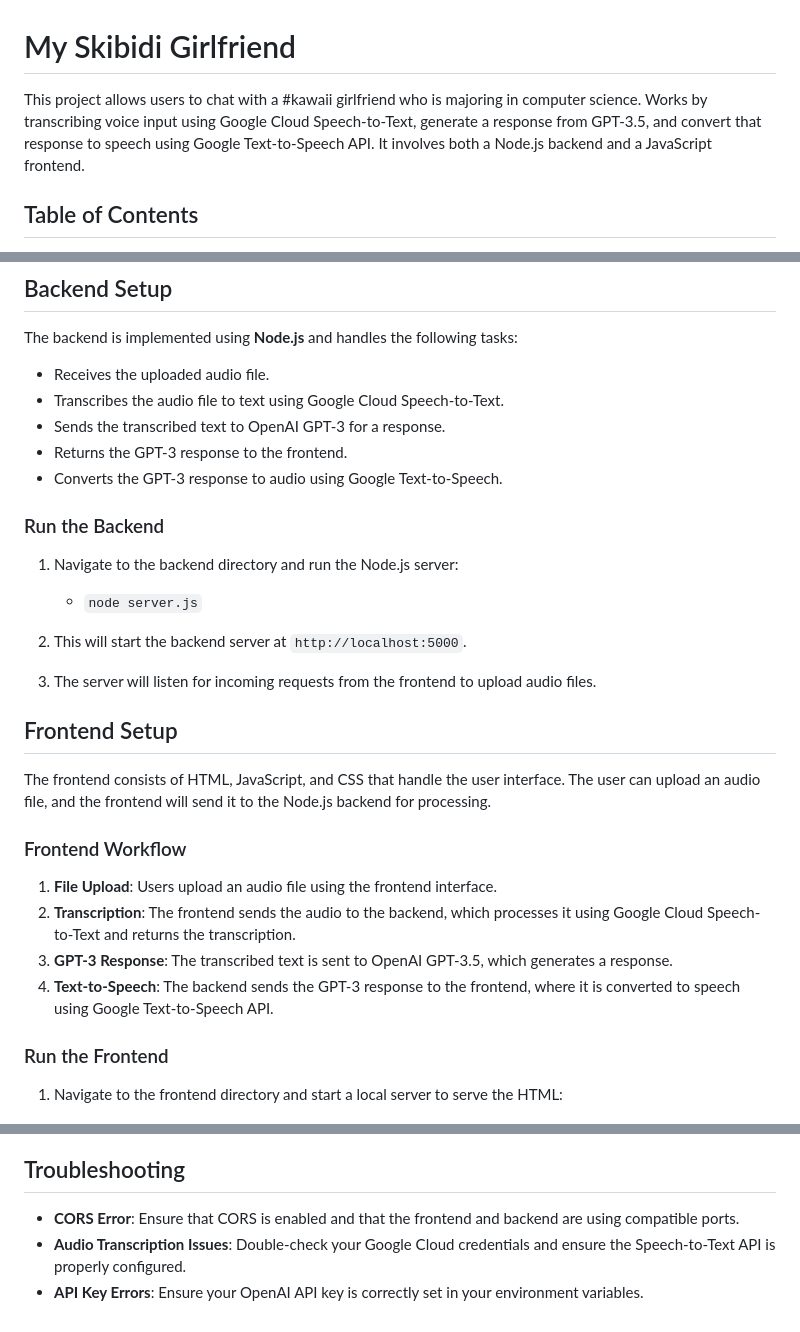
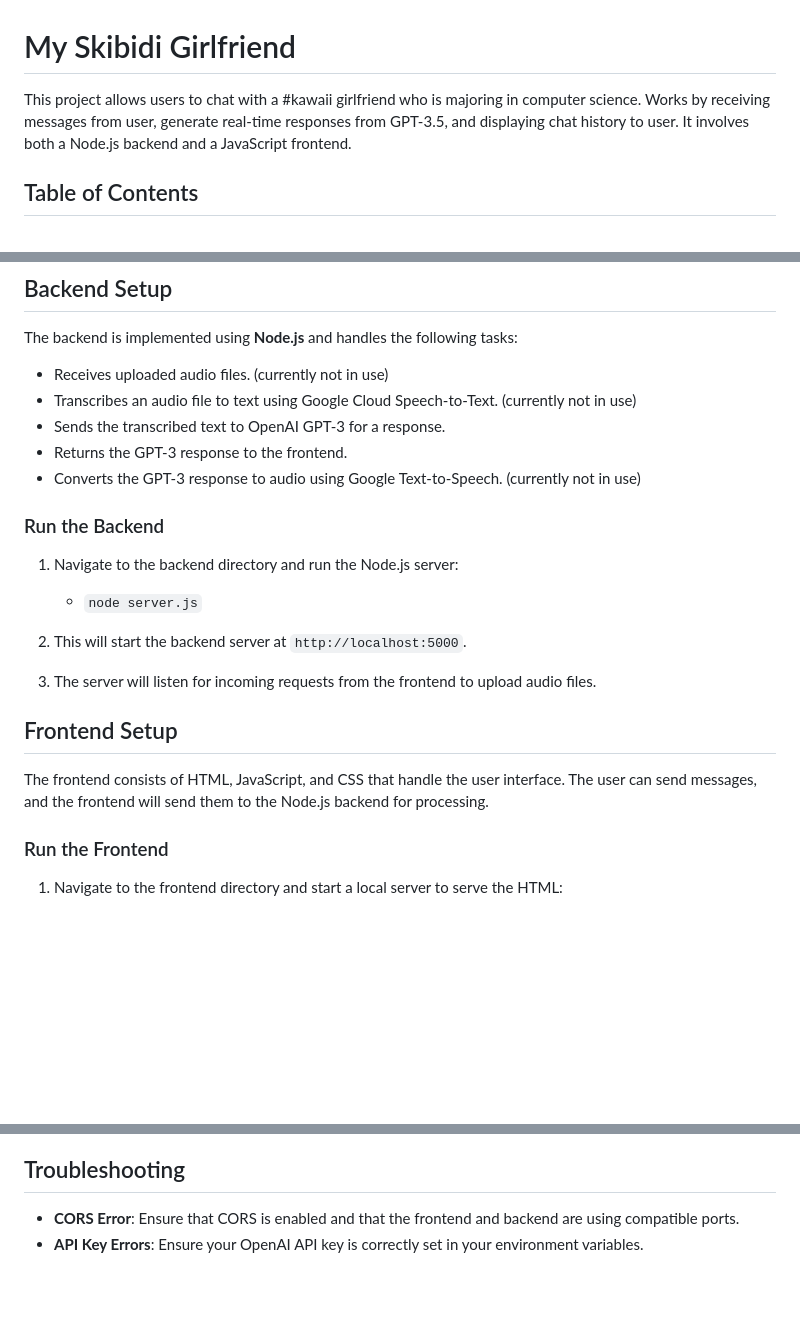
Before and after one commit to gracejinsotrue/AI-GIRLFRIEN, a Markdown page: README.md, 3 parts joined by grey strips. GitHub-like rendering; blank space fills up the shorter version.

```diff
--- a/README.md
+++ b/README.md
@@ -1,6 +1,6 @@
 # My Skibidi Girlfriend
 
-This project allows users to chat with a #kawaii girlfriend who is majoring in computer science. Works by transcribing voice input using Google Cloud Speech-to-Text, generate a response from GPT-3.5, and convert that response to speech using Google Text-to-Speech API. It involves both a Node.js backend and a JavaScript frontend.
+This project allows users to chat with a #kawaii girlfriend who is majoring in computer science. Works by receiving messages from user, generate real-time responses from GPT-3.5, and displaying chat history to user. It involves both a Node.js backend and a JavaScript frontend.
 
 ## Table of Contents
 
@@ -40,11 +40,11 @@ This project allows users to chat with a #kawaii girlfriend who is majoring in c
 
 The backend is implemented using **Node.js** and handles the following tasks:
 
-- Receives the uploaded audio file.
-- Transcribes the audio file to text using Google Cloud Speech-to-Text.
+- Receives uploaded audio files. (currently not in use)
+- Transcribes an audio file to text using Google Cloud Speech-to-Text. (currently not in use)
 - Sends the transcribed text to OpenAI GPT-3 for a response.
 - Returns the GPT-3 response to the frontend.
-- Converts the GPT-3 response to audio using Google Text-to-Speech.
+- Converts the GPT-3 response to audio using Google Text-to-Speech. (currently not in use)
 
 ### Run the Backend
 
@@ -58,14 +58,7 @@ The backend is implemented using **Node.js** and handles the following tasks:
 
 ## Frontend Setup
 
-The frontend consists of HTML, JavaScript, and CSS that handle the user interface. The user can upload an audio file, and the frontend will send it to the Node.js backend for processing.
-
-### Frontend Workflow
-
-1. **File Upload**: Users upload an audio file using the frontend interface.
-2. **Transcription**: The frontend sends the audio to the backend, which processes it using Google Cloud Speech-to-Text and returns the transcription.
-3. **GPT-3 Response**: The transcribed text is sent to OpenAI GPT-3.5, which generates a response.
-4. **Text-to-Speech**: The backend sends the GPT-3 response to the frontend, where it is converted to speech using Google Text-to-Speech API.
+The frontend consists of HTML, JavaScript, and CSS that handle the user interface. The user can send messages, and the frontend will send them to the Node.js backend for processing.
 
 ### Run the Frontend
 
@@ -98,5 +91,4 @@ The frontend consists of HTML, JavaScript, and CSS that handle the user interfac
 ## Troubleshooting
 
 - **CORS Error**: Ensure that CORS is enabled and that the frontend and backend are using compatible ports.
-- **Audio Transcription Issues**: Double-check your Google Cloud credentials and ensure the Speech-to-Text API is properly configured.
 - **API Key Errors**: Ensure your OpenAI API key is correctly set in your environment variables.
```
